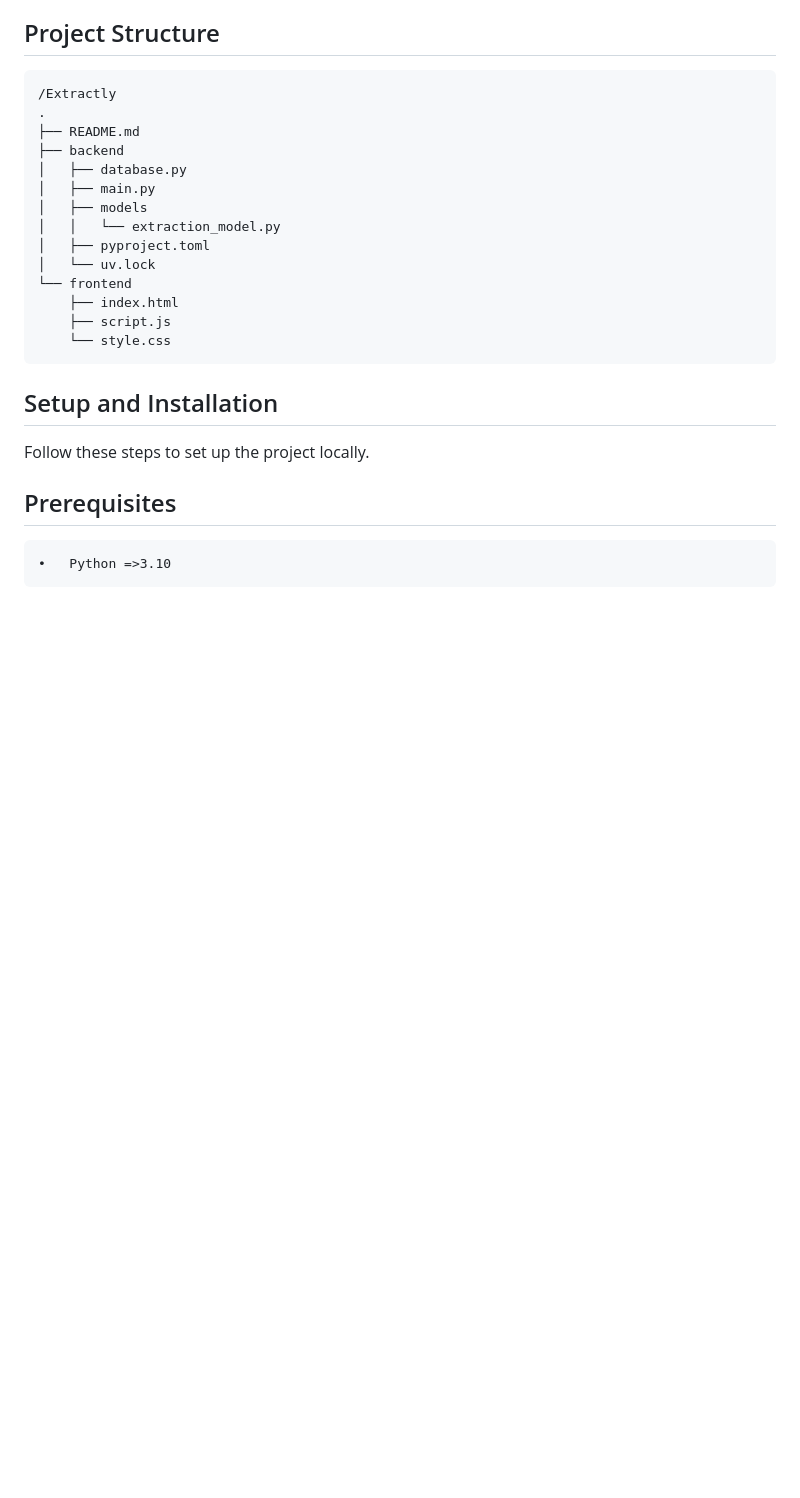
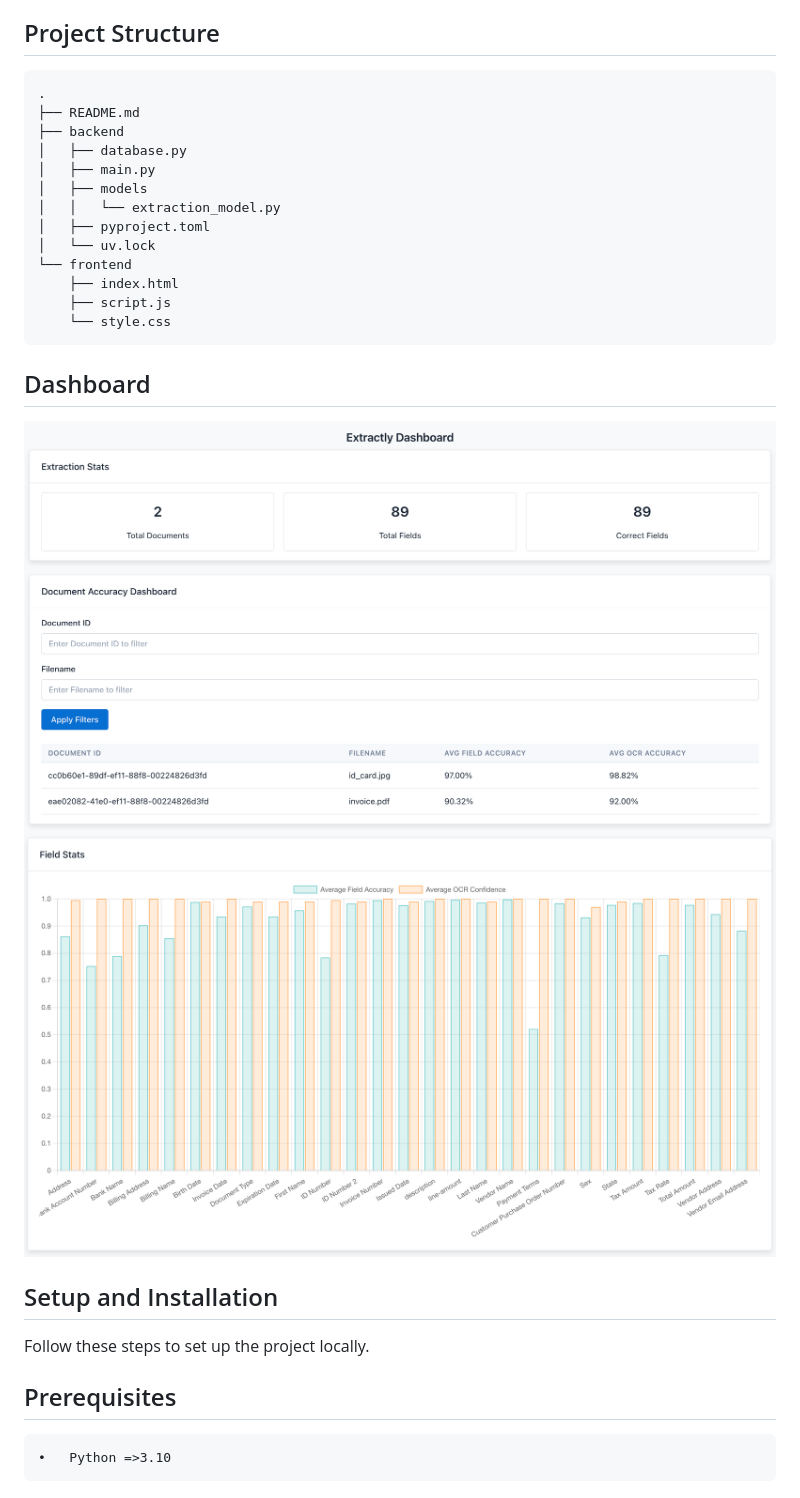
Before and after one commit to nvpnathan/extractly, a Markdown page: README.md, the part around the change. Drawn GitHub-style; pictures changed too: images/dashboard.png (added), images/field_stats.png (added); blank space fills up the shorter version.

````diff
--- a/README.md
+++ b/README.md
@@ -12,7 +12,6 @@ This project provides a web-based dashboard to display document extraction stats
 ## Project Structure
 
 ```sh
-/Extractly
 .
 ├── README.md
 ├── backend
@@ -27,6 +26,11 @@ This project provides a web-based dashboard to display document extraction stats
     ├── script.js
     └── style.css
 ```
+
+## Dashboard
+
+![](images/dashboard.png)
+![](images/field_stats.png)
 
 ## Setup and Installation
 
````
Also changed, not shown: 8 other files.
